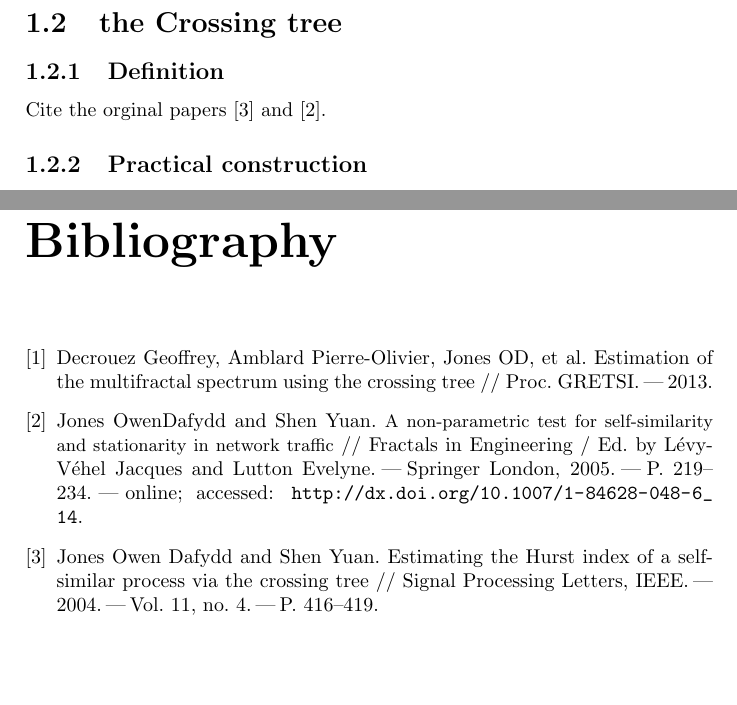
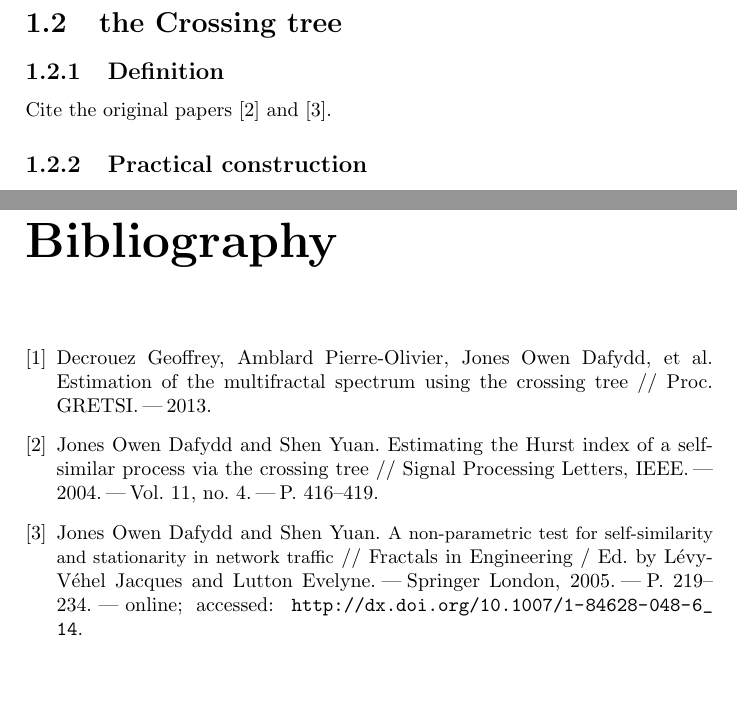
Before and after one commit to ivannz/study_notes, a LaTeX document (year_14_15/course_project/report/project.tex, which reads year_14_15/course_project/report/literature.bib): two parts of pages 7 and 10 of 10, joined at a grey line, cut so that both start at the same text. Compiled offline with pdfLaTeX.

Commit message:
Minor fixes

```diff
--- a/year_14_15/course_project/report/literature.bib
+++ b/year_14_15/course_project/report/literature.bib
@@ -10,5 +10,5 @@
 
 
 @incollection{jonesshen2005,
-	Author = {Jones, OwenDafydd and Shen, Yuan},
+	Author = {Jones, Owen Dafydd and Shen, Yuan},
 	Booktitle = {Fractals in Engineering},
@@ -34,5 +35,5 @@
 	Year = {2004}}
 
 @inproceedings{decrouez2013,
-	Author = {Decrouez, Geoffrey and Amblard, Pierre-Olivier and Jones, OD and others},
+	Author = {Decrouez, Geoffrey and Amblard, Pierre-Olivier and Jones, Owen Dafydd and others},
 	Booktitle = {Proc. GRETSI},
--- a/year_14_15/course_project/report/project.tex
+++ b/year_14_15/course_project/report/project.tex
@@ -31,7 +31,7 @@
 \newcommand{\rus}[1]{\foreignlanguage{russian}{#1}}
 % \selectlanguage{english}
 
-\title{Studying Self-similar Processes Using the Croosing Tree}
+\title{Studying Self-similar Processes Using the Crossing Tree}
 \author{Nazarov Ivan, \rus{101мНОД(ИССА)}}
 
 \begin{document}
@@ -101,7 +101,7 @@ to be extracted.
 
 \subsection{Definition} % (fold)
 \label{sub:definition}
-Cite the orginal papers \cite{jones2004} and \cite{jonesshen2005}.
+Cite the original papers \cite{jones2004} and \cite{jonesshen2005}.
 
 % subsection definition (end)
 
```
Also changed, not shown: year_14_15/course_project/report/literature.bib (4 more changed lines).
